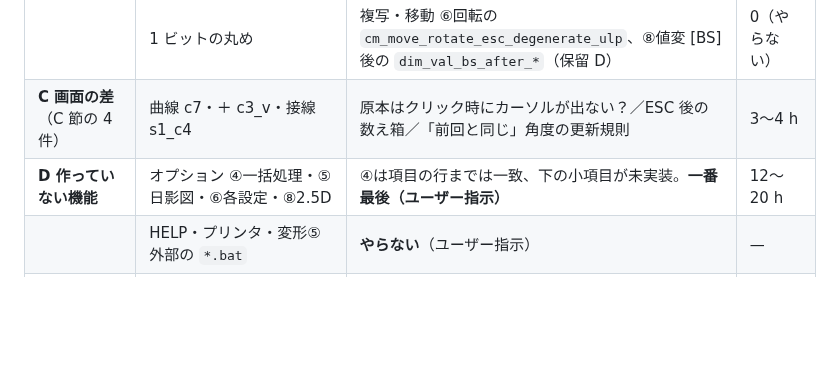
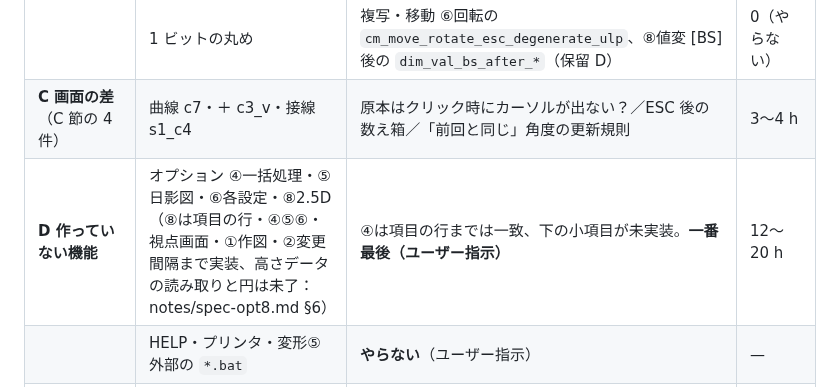
Before and after one commit to yomei-o/jwcad_dos_wasm, a Markdown page: nokori.md, the part around the change. Drawn GitHub-style; blank space fills up the shorter version.

Commit message:
nokori: ⑧2.5D の到達点を追記
Co-Authored-By: Claude Sonnet 5.5 <noreply@anthropic.com>
Claude-Session: https://claude.ai/code/session_01DNWSQi9ivCSKB3Czvo1Ma3

```diff
--- a/nokori.md
+++ b/nokori.md
@@ -32,7 +32,7 @@
 | **B 印だけの差**（見た目・働きに影響なし） | 範囲の印 `rest[2] bit1`・端の印 `rest[3]` | 複写・面取の範囲、文字の探索マーク（変形 `henkei_*` 6 件・面取 R_9/R_10/R_21・複写 c_5・C_7・消去 `er_escbug_*` 2 件・E_19 の線 2・変形 ⑧記号の実体探索 5 件） | 3〜4 h（規則を決めれば一括で直る） |
 | | 1 ビットの丸め | 複写・移動 ⑥回転の `cm_move_rotate_esc_degenerate_ulp`、⑧値変 [BS] 後の `dim_val_bs_after_*`（保留 D） | 0（やらない） |
 | **C 画面の差**（C 節の 4 件） | 曲線 c7・＋ c3_v・接線 s1_c4 | 原本はクリック時にカーソルが出ない？／ESC 後の数え箱／「前回と同じ」角度の更新規則 | 3〜4 h |
-| **D 作っていない機能** | オプション ④一括処理・⑤日影図・⑥各設定・⑧2.5D | ④は項目の行までは一致、下の小項目が未実装。**一番最後（ユーザー指示）** | 12〜20 h |
+| **D 作っていない機能** | オプション ④一括処理・⑤日影図・⑥各設定・⑧2.5D（⑧は項目の行・④⑤⑥・視点画面・①作図・②変更間隔まで実装、高さデータの読み取りと円は未了：notes/spec-opt8.md §6） | ④は項目の行までは一致、下の小項目が未実装。**一番最後（ユーザー指示）** | 12〜20 h |
 | | HELP・プリンタ・変形⑤外部の `*.bat` | **やらない**（ユーザー指示） | — |
 | **E decomp の裏取り**（ほぼ完了） | 「測定のみ・decomp 未確認」の規則 | 読めた規則は全部確認済み（下の 8 節）。残り：文字の連続書・円弧 rest[1] の保存側（逆コンパイルが崩れて読めない）、中心線の点が線上の許容値 `[0x9e9c]`、面取④の許容値・60 本上限 | 1〜2 h |
 | **合計（D を除く）** | 「作図でふつうに使える」まで | A（稀な組み合わせ・見つけたときだけ）+B+C+E | **約 8〜12 h（待ち時間込み）** |
```
